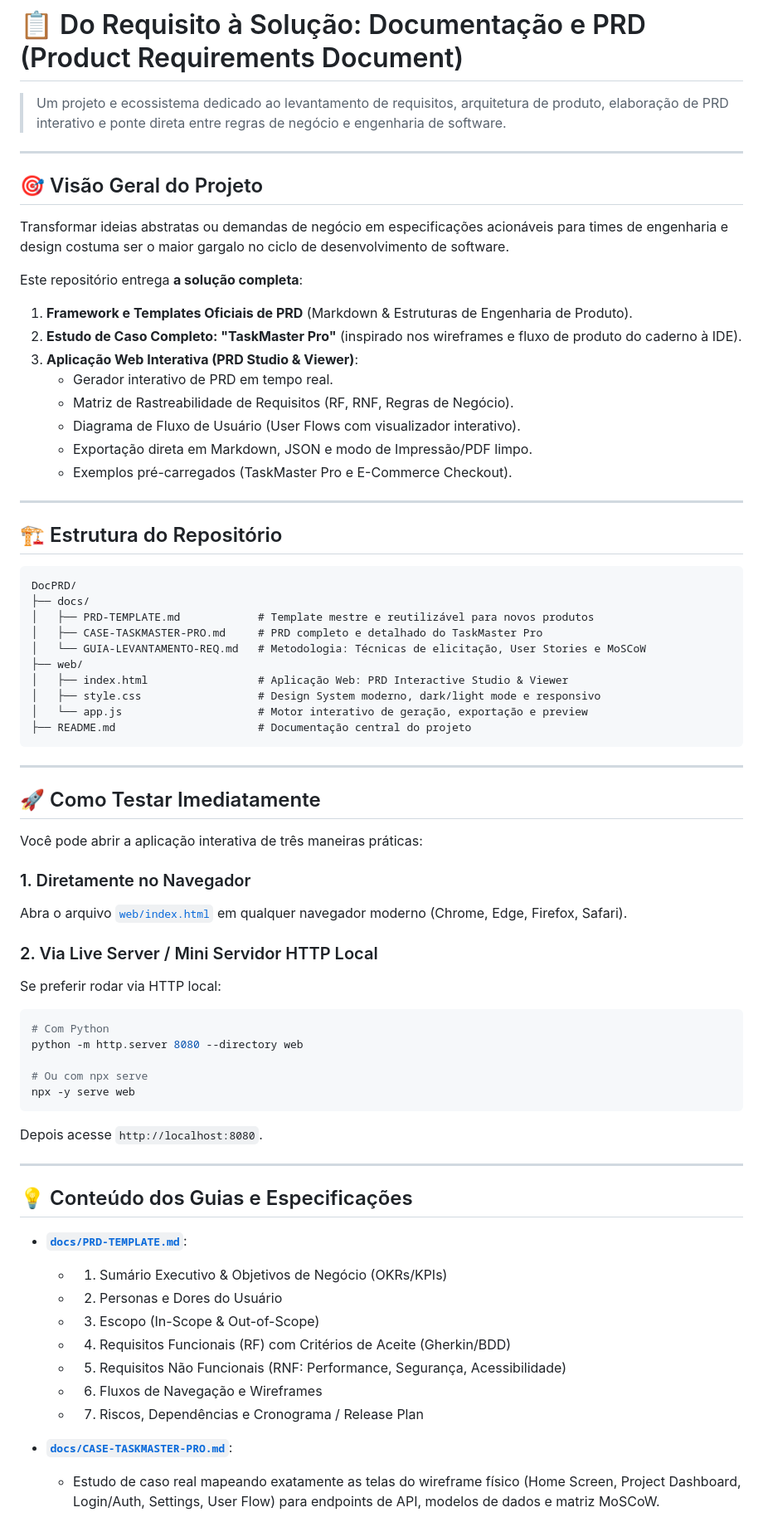
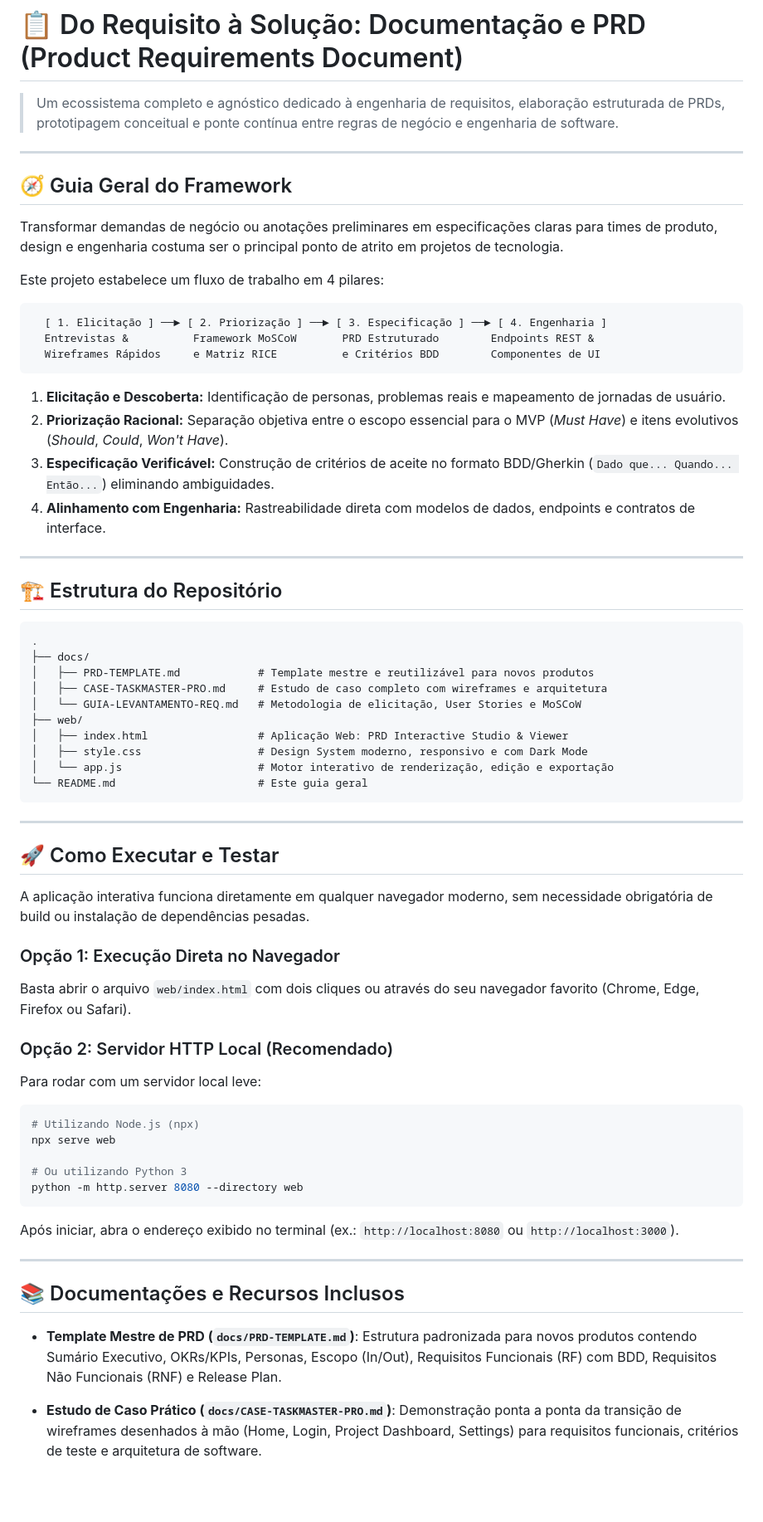
Before and after one commit to Melfir/Documenta-o-e-PRD, a Markdown page: README.md, the part around one of its changes. Shown at 83% size. Rendered like a GitHub page; blank space fills up the shorter version.

Commit message:
docs: substituir caminhos locais e dados pessoais por guia geral no README

````diff
--- a/README.md
+++ b/README.md
@@ -1,73 +1,72 @@
 # 📋 Do Requisito à Solução: Documentação e PRD (Product Requirements Document)
 
-> Um projeto e ecossistema dedicado ao levantamento de requisitos, arquitetura de produto, elaboração de PRD interativo e ponte direta entre regras de negócio e engenharia de software.
+> Um ecossistema completo e agnóstico dedicado à engenharia de requisitos, elaboração estruturada de PRDs, prototipagem conceitual e ponte contínua entre regras de negócio e engenharia de software.
 
 ---
 
-## 🎯 Visão Geral do Projeto
+## 🧭 Guia Geral do Framework
 
-Transformar ideias abstratas ou demandas de negócio em especificações acionáveis para times de engenharia e design costuma ser o maior gargalo no ciclo de desenvolvimento de software.
+Transformar demandas de negócio ou anotações preliminares em especificações claras para times de produto, design e engenharia costuma ser o principal ponto de atrito em projetos de tecnologia.
 
-Este repositório entrega **a solução completa**:
-1. **Framework e Templates Oficiais de PRD** (Markdown & Estruturas de Engenharia de Produto).
-2. **Estudo de Caso Completo: "TaskMaster Pro"** (inspirado nos wireframes e fluxo de produto do caderno à IDE).
-3. **Aplicação Web Interativa (PRD Studio & Viewer)**:
-   - Gerador interativo de PRD em tempo real.
-   - Matriz de Rastreabilidade de Requisitos (RF, RNF, Regras de Negócio).
-   - Diagrama de Fluxo de Usuário (User Flows com visualizador interativo).
-   - Exportação direta em Markdown, JSON e modo de Impressão/PDF limpo.
-   - Exemplos pré-carregados (TaskMaster Pro e E-Commerce Checkout).
+Este projeto estabelece um fluxo de trabalho em 4 pilares:
+
+```text
+  [ 1. Elicitação ] ──► [ 2. Priorização ] ──► [ 3. Especificação ] ──► [ 4. Engenharia ]
+  Entrevistas &          Framework MoSCoW       PRD Estruturado        Endpoints REST &
+  Wireframes Rápidos     e Matriz RICE          e Critérios BDD        Componentes de UI
+```
+
+1. **Elicitação e Descoberta:** Identificação de personas, problemas reais e mapeamento de jornadas de usuário.
+2. **Priorização Racional:** Separação objetiva entre o escopo essencial para o MVP (*Must Have*) e itens evolutivos (*Should*, *Could*, *Won't Have*).
+3. **Especificação Verificável:** Construção de critérios de aceite no formato BDD/Gherkin (`Dado que... Quando... Então...`) eliminando ambiguidades.
+4. **Alinhamento com Engenharia:** Rastreabilidade direta com modelos de dados, endpoints e contratos de interface.
 
 ---
 
 ## 🏗️ Estrutura do Repositório
 
 ```text
-DocPRD/
+.
 ├── docs/
 │   ├── PRD-TEMPLATE.md            # Template mestre e reutilizável para novos produtos
-│   ├── CASE-TASKMASTER-PRO.md     # PRD completo e detalhado do TaskMaster Pro
-│   └── GUIA-LEVANTAMENTO-REQ.md   # Metodologia: Técnicas de elicitação, User Stories e MoSCoW
+│   ├── CASE-TASKMASTER-PRO.md     # Estudo de caso completo com wireframes e arquitetura
+│   └── GUIA-LEVANTAMENTO-REQ.md   # Metodologia de elicitação, User Stories e MoSCoW
 ├── web/
 │   ├── index.html                 # Aplicação Web: PRD Interactive Studio & Viewer
-│   ├── style.css                  # Design System moderno, dark/light mode e responsivo
-│   └── app.js                     # Motor interativo de geração, exportação e preview
-├── README.md                      # Documentação central do projeto
+│   ├── style.css                  # Design System moderno, responsivo e com Dark Mode
+│   └── app.js                     # Motor interativo de renderização, edição e exportação
+└── README.md                      # Este guia geral
 ```
 
 ---
 
-## 🚀 Como Testar Imediatamente
+## 🚀 Como Executar e Testar
 
-Você pode abrir a aplicação interativa de três maneiras práticas:
+A aplicação interativa funciona diretamente em qualquer navegador moderno, sem necessidade obrigatória de build ou instalação de dependências pesadas.
 
-### 1. Diretamente no Navegador
-Abra o arquivo [`web/index.html`](file:///c:/Users/RHUANDEMELOZANFIR/Documents/Github/DocPRD/web/index.html) em qualquer navegador moderno (Chrome, Edge, Firefox, Safari).
+### Opção 1: Execução Direta no Navegador
+Basta abrir o arquivo `web/index.html` com dois cliques ou através do seu navegador favorito (Chrome, Edge, Firefox ou Safari).
 
-### 2. Via Live Server / Mini Servidor HTTP Local
-Se preferir rodar via HTTP local:
+### Opção 2: Servidor HTTP Local (Recomendado)
+Para rodar com um servidor local leve:
+
 ```bash
-# Com Python
+# Utilizando Node.js (npx)
+npx serve web
+
+# Ou utilizando Python 3
 python -m http.server 8080 --directory web
+```
 
-# Ou com npx serve
-npx -y serve web
-```
-Depois acesse `http://localhost:8080`.
+Após iniciar, abra o endereço exibido no terminal (ex.: `http://localhost:8080` ou `http://localhost:3000`).
 
 ---
 
-## 💡 Conteúdo dos Guias e Especificações
+## 📚 Documentações e Recursos Inclusos
 
-- **[`docs/PRD-TEMPLATE.md`](file:///c:/Users/RHUANDEMELOZANFIR/Documents/Github/DocPRD/docs/PRD-TEMPLATE.md)**:
-  - 1. Sumário Executivo & Objetivos de Negócio (OKRs/KPIs)
-  - 2. Personas e Dores do Usuário
-  - 3. Escopo (In-Scope & Out-of-Scope)
-  - 4. Requisitos Funcionais (RF) com Critérios de Aceite (Gherkin/BDD)
-  - 5. Requisitos Não Funcionais (RNF: Performance, Segurança, Acessibilidade)
-  - 6. Fluxos de Navegação e Wireframes
-  - 7. Riscos, Dependências e Cronograma / Release Plan
+- **Template Mestre de PRD (`docs/PRD-TEMPLATE.md`)**:
+  Estrutura padronizada para novos produtos contendo Sumário Executivo, OKRs/KPIs, Personas, Escopo (In/Out), Requisitos Funcionais (RF) com BDD, Requisitos Não Funcionais (RNF) e Release Plan.
 
-- **[`docs/CASE-TASKMASTER-PRO.md`](file:///c:/Users/RHUANDEMELOZANFIR/Documents/Github/DocPRD/docs/CASE-TASKMASTER-PRO.md)**:
-  - Estudo de caso real mapeando exatamente as telas do wireframe físico (Home Screen, Project Dashboard, Login/Auth, Settings, User Flow) para endpoints de API, modelos de dados e matriz MoSCoW.
+- **Estudo de Caso Prático (`docs/CASE-TASKMASTER-PRO.md`)**:
+  Demonstração ponta a ponta da transição de wireframes desenhados à mão (Home, Login, Project Dashboard, Settings) para requisitos funcionais, critérios de teste e arquitetura de software.
 
````
Also changed, not shown: other parts of README.md (+16 -13 lines).
